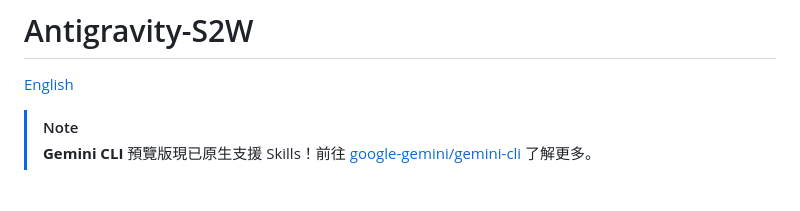
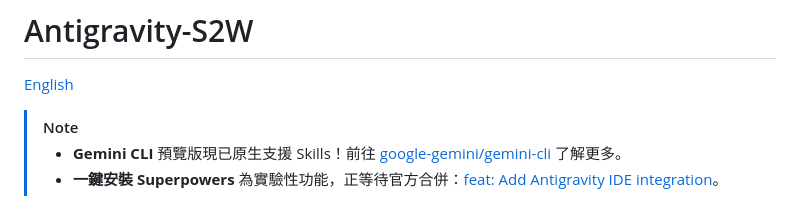
Before and after one commit to DennyNguyen123/Antigravity-S2W, a Markdown page: README.zh-TW.md, the part around the change. Drawn GitHub-style.

```diff
--- a/README.zh-TW.md
+++ b/README.zh-TW.md
@@ -3,7 +3,8 @@
 [English](README.md)
 
 > [!NOTE]
-> **Gemini CLI** 預覽版現已原生支援 Skills！前往 [google-gemini/gemini-cli](https://github.com/google-gemini/gemini-cli) 了解更多。
+> - **Gemini CLI** 預覽版現已原生支援 Skills！前往 [google-gemini/gemini-cli](https://github.com/google-gemini/gemini-cli) 了解更多。
+> - **一鍵安裝 Superpowers** 為實驗性功能，正等待官方合併：[feat: Add Antigravity IDE integration](https://github.com/obra/superpowers/pull/192)。
 
 ![Antigravity-S2W Screenshot](resources/screenshot.jpg)
 
```
Also changed, not shown: README.md (+2 -1 lines).
